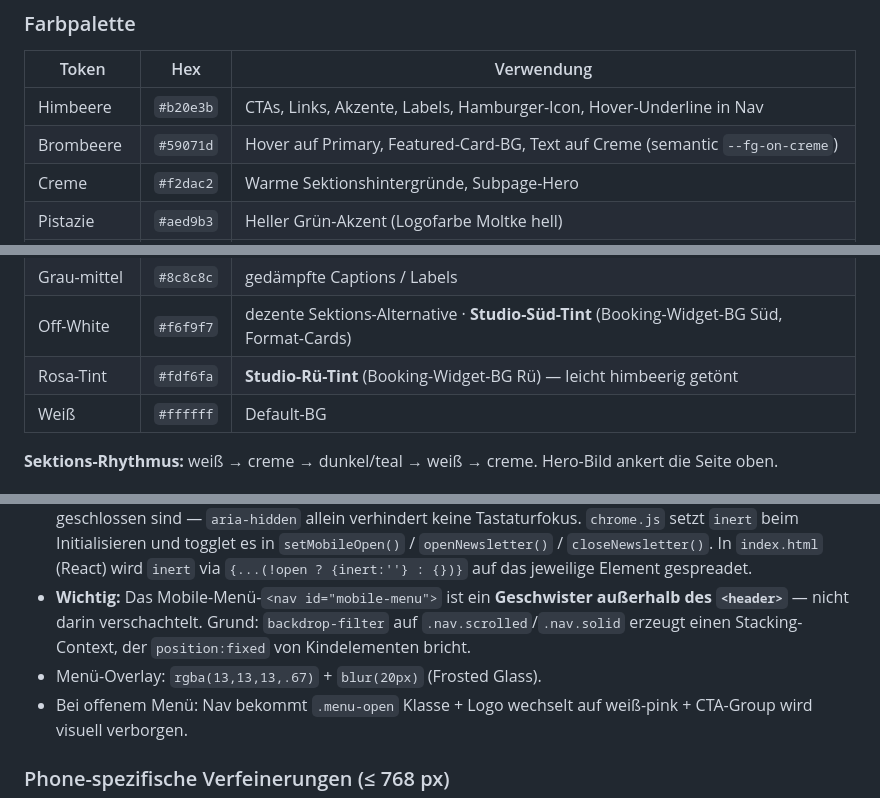
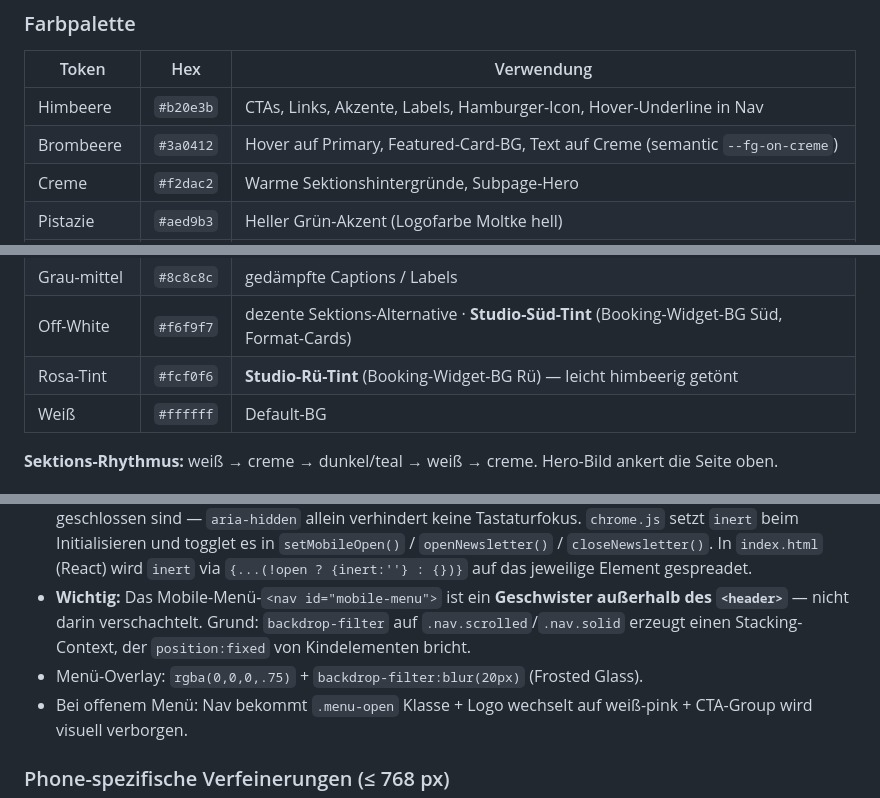
Before and after one commit to suak0903/core-form, a Markdown page: CLAUDE.md, 3 parts joined by grey strips. Rendered like a GitHub page.

```diff
--- a/CLAUDE.md
+++ b/CLAUDE.md
@@ -78,7 +78,7 @@ Vollständige Spezifikation: `claude design/README.md` und `claude design/colors
 | Token | Hex | Verwendung |
 |---|---|---|
 | Himbeere | `#b20e3b` | CTAs, Links, Akzente, Labels, Hamburger-Icon, Hover-Underline in Nav |
-| Brombeere | `#59071d` | Hover auf Primary, Featured-Card-BG, Text auf Creme (semantic `--fg-on-creme`) |
+| Brombeere | `#3a0412` | Hover auf Primary, Featured-Card-BG, Text auf Creme (semantic `--fg-on-creme`) |
 | Creme | `#f2dac2` | Warme Sektionshintergründe, Subpage-Hero |
 | Pistazie | `#aed9b3` | Heller Grün-Akzent (Logofarbe Moltke hell) |
 | Salbei | `#91baa3` | Gedecktes Salbeigrün — tatsächliche core:form-Markenfarbe (Moltke/Südviertel); dunkler und stumpfer als Pistazie |
@@ -88,7 +88,7 @@ Vollständige Spezifikation: `claude design/README.md` und `claude design/colors
 | Grau-dunkel | `#2a2a2a` | sekundärer Body-Text (Prosa, Karten-Beschreibungen) |
 | Grau-mittel | `#8c8c8c` | gedämpfte Captions / Labels |
 | Off-White | `#f6f9f7` | dezente Sektions-Alternative · **Studio-Süd-Tint** (Booking-Widget-BG Süd, Format-Cards) |
-| Rosa-Tint | `#fdf6fa` | **Studio-Rü-Tint** (Booking-Widget-BG Rü) — leicht himbeerig getönt |
+| Rosa-Tint | `#fcf0f6` | **Studio-Rü-Tint** (Booking-Widget-BG Rü) — leicht himbeerig getönt |
 | Weiß | `#ffffff` | Default-BG |
 
 **Sektions-Rhythmus:** weiß → creme → dunkel/teal → weiß → creme. Hero-Bild ankert die Seite oben.
@@ -231,7 +231,7 @@ Die Datei `media/COREFORM_Favicon.jpg` ist die kanonische Favicon-Quelle — bei
 - Hamburger: 3 Balken, Himbeere `#b20e3b` auf hellem Hintergrund, Weiß auf dunklem Hintergrund. Das `<button>`-Element ist 44×44 px; im Mobile-Override gilt `align-items:center` (zentriert die Spans horizontal im Button-Box) — **nicht** `flex-end`, das die Spans nach rechts verschiebt und den Fokusrahmen asymmetrisch macht.
 - **Versteckte Panels (Mobile-Menü + Newsletter-Popup) müssen `inert=""` tragen**, solange sie geschlossen sind — `aria-hidden` allein verhindert keine Tastaturfokus. `chrome.js` setzt `inert` beim Initialisieren und togglet es in `setMobileOpen()` / `openNewsletter()` / `closeNewsletter()`. In `index.html` (React) wird `inert` via `{...(!open ? {inert:''} : {})}` auf das jeweilige Element gespreadet.
 - **Wichtig:** Das Mobile-Menü-`<nav id="mobile-menu">` ist ein **Geschwister außerhalb des `<header>`** — nicht darin verschachtelt. Grund: `backdrop-filter` auf `.nav.scrolled`/`.nav.solid` erzeugt einen Stacking-Context, der `position:fixed` von Kindelementen bricht.
-- Menü-Overlay: `rgba(13,13,13,.67)` + `blur(20px)` (Frosted Glass).
+- Menü-Overlay: `rgba(0,0,0,.75)` + `backdrop-filter:blur(20px)` (Frosted Glass).
 - Bei offenem Menü: Nav bekommt `.menu-open` Klasse + Logo wechselt auf weiß-pink + CTA-Group wird visuell verborgen.
 
 ### Phone-spezifische Verfeinerungen (≤ 768 px)
```
Also changed, not shown: other parts of CLAUDE.md (+14 -13 lines).
